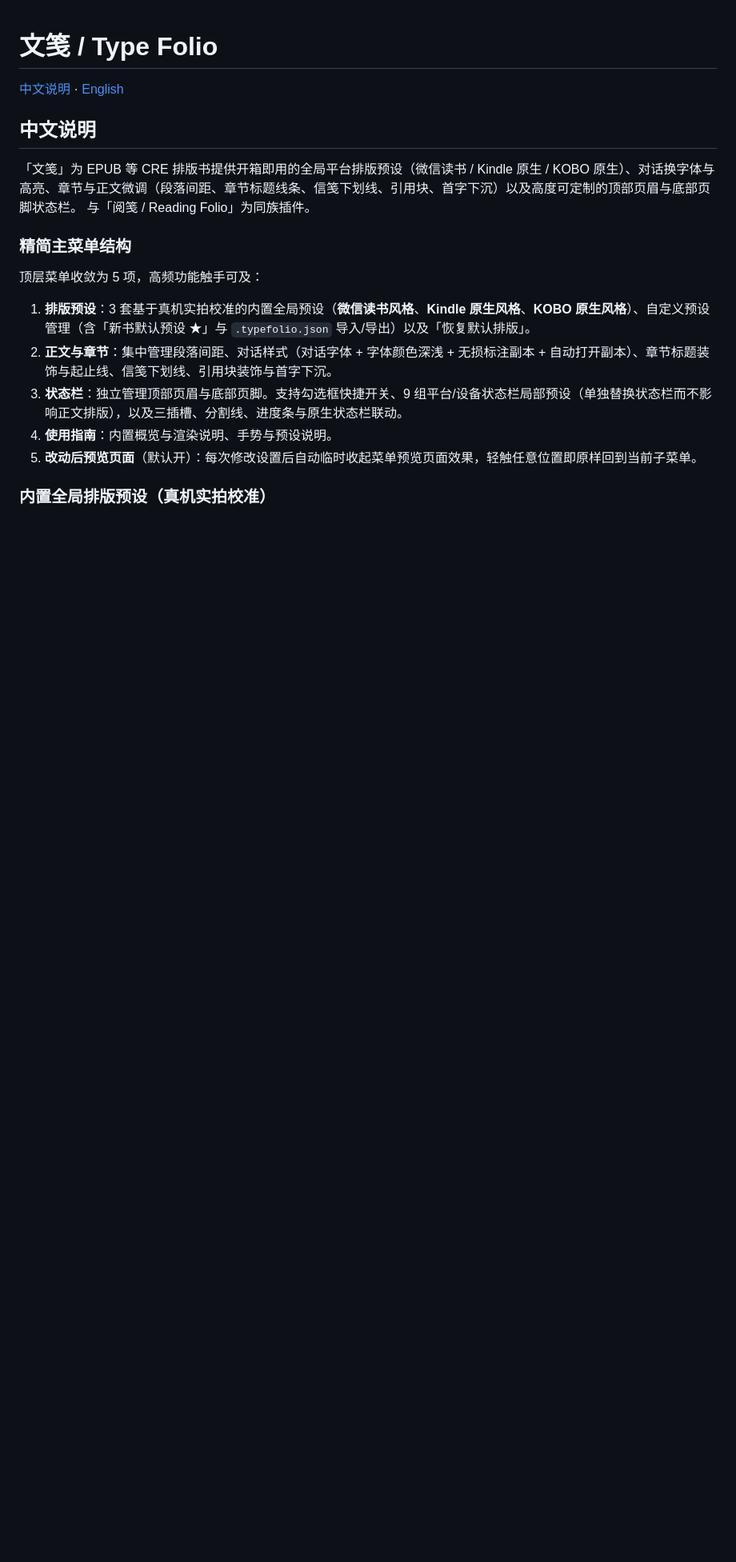
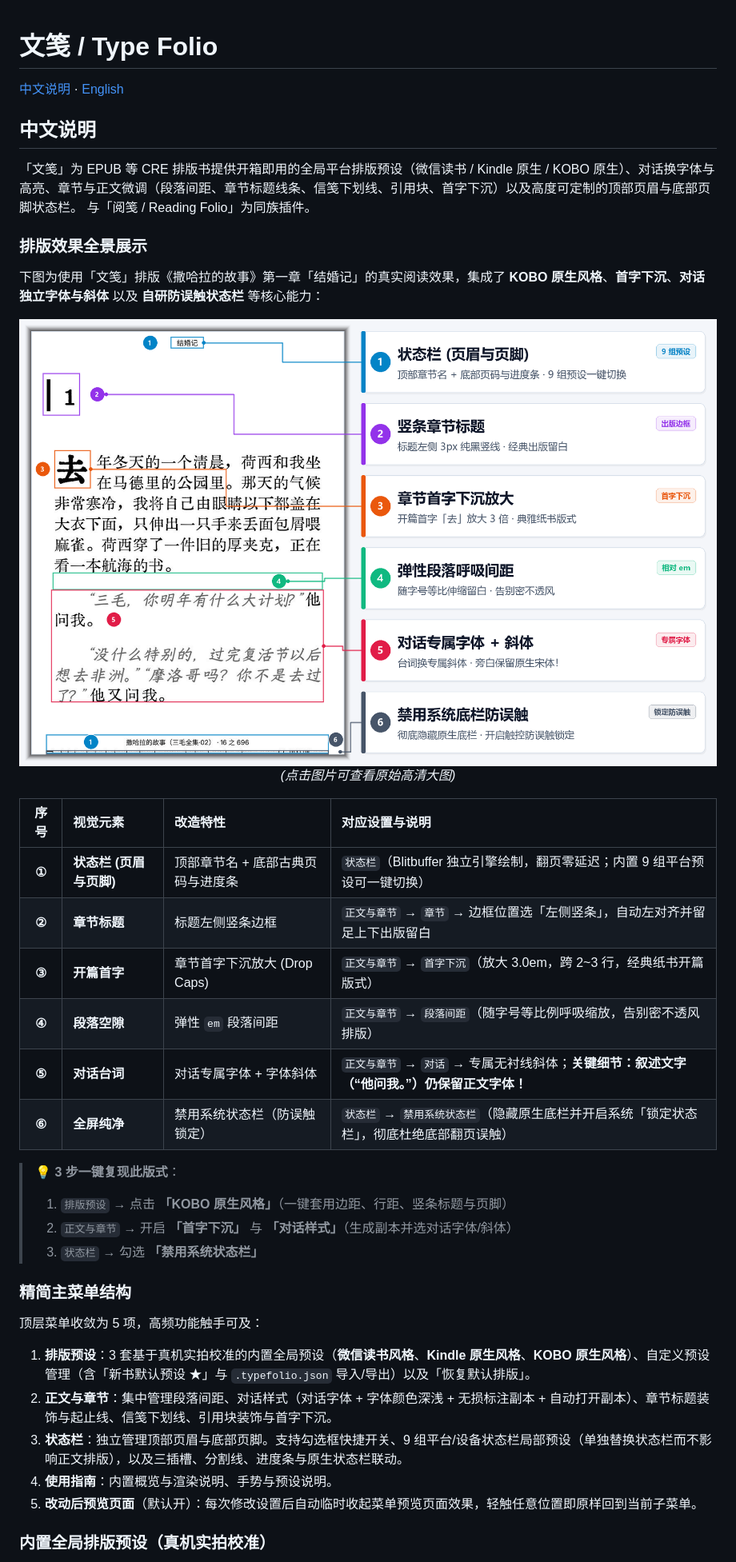
Before and after one commit to THE-XSX/typefolio.koplugin, a Markdown page: README.md, the part around one of its changes. Shown at 80% size. GitHub-like rendering; pictures changed too: assets/typefolio_showcase.png (added); blank space fills up the shorter version.

Commit message:
feat(readme): 添加排版效果展示及相关说明，包含全新截图

```diff
--- a/README.md
+++ b/README.md
@@ -6,6 +6,31 @@
 
 「文笺」为 EPUB 等 CRE 排版书提供开箱即用的全局平台排版预设（微信读书 / Kindle 原生 / KOBO 原生）、对话换字体与高亮、章节与正文微调（段落间距、章节标题线条、信笺下划线、引用块、首字下沉）以及高度可定制的顶部页眉与底部页脚状态栏。
 与「阅笺 / Reading Folio」为同族插件。
+
+### 排版效果全景展示
+
+下图为使用「文笺」排版《撒哈拉的故事》第一章「结婚记」的真实阅读效果，集成了 **KOBO 原生风格**、**首字下沉**、**对话独立字体与斜体** 以及 **自研防误触状态栏** 等核心能力：
+
+<div align="center">
+  <a href="assets/typefolio_showcase.png">
+    <img src="assets/typefolio_showcase.png" alt="Type Folio 排版特性全景标注" style="max-width: 100%;">
+  </a>
+  <p><em>(点击图片可查看原始高清大图)</em></p>
+</div>
+
+| 序号 | 视觉元素 | 改造特性 | 对应设置与说明 |
+|:---:|:---|:---|:---|
+| **①** | **状态栏 (页眉与页脚)** | 顶部章节名 + 底部古典页码与进度条 | `状态栏`（Blitbuffer 独立引擎绘制，翻页零延迟；内置 9 组平台预设可一键切换） |
+| **②** | **章节标题** | 标题左侧竖条边框 | `正文与章节` → `章节` → 边框位置选「左侧竖条」，自动左对齐并留足上下出版留白 |
+| **③** | **开篇首字** | 章节首字下沉放大 (Drop Caps) | `正文与章节` → `首字下沉`（放大 3.0em，跨 2~3 行，经典纸书开篇版式） |
+| **④** | **段落空隙** | 弹性 `em` 段落间距 | `正文与章节` → `段落间距`（随字号等比例呼吸缩放，告别密不透风排版） |
+| **⑤** | **对话台词** | 对话专属字体 + 字体斜体 | `正文与章节` → `对话` → 专属无衬线斜体；**关键细节：叙述文字（“他问我。”）仍保留正文字体！** |
+| **⑥** | **全屏纯净** | 禁用系统状态栏（防误触锁定） | `状态栏` → `禁用系统状态栏`（隐藏原生底栏并开启系统「锁定状态栏」，彻底杜绝底部翻页误触） |
+
+> **💡 3 步一键复现此版式**：
+> 1. `排版预设` → 点击 **「KOBO 原生风格」**（一键套用边距、行距、竖条标题与页脚）
+> 2. `正文与章节` → 开启 **「首字下沉」** 与 **「对话样式」**（生成副本并选对话字体/斜体）
+> 3. `状态栏` → 勾选 **「禁用系统状态栏」**
 
 ### 精简主菜单结构
 
```
Also changed, not shown: other parts of README.md (+18 -0 lines).
